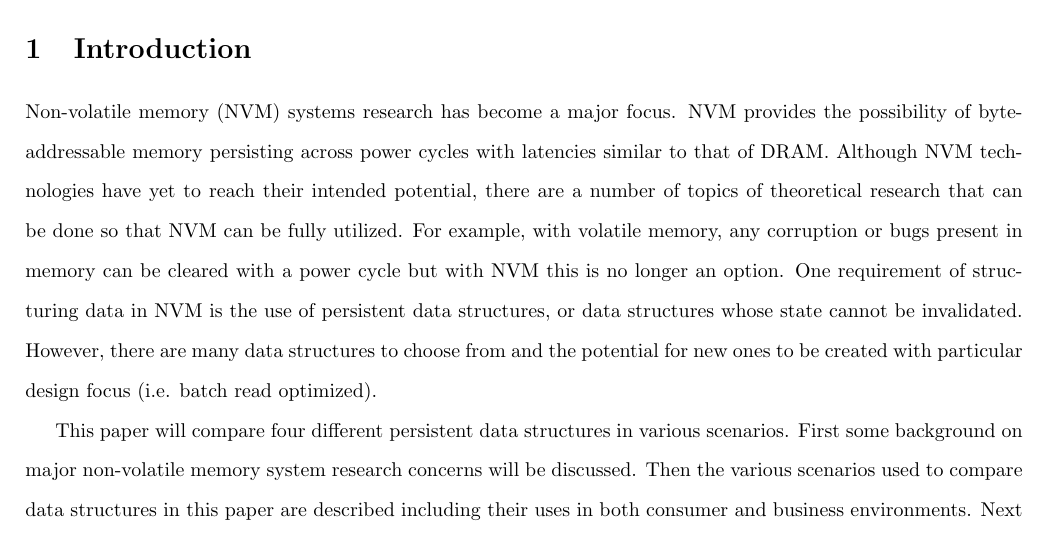
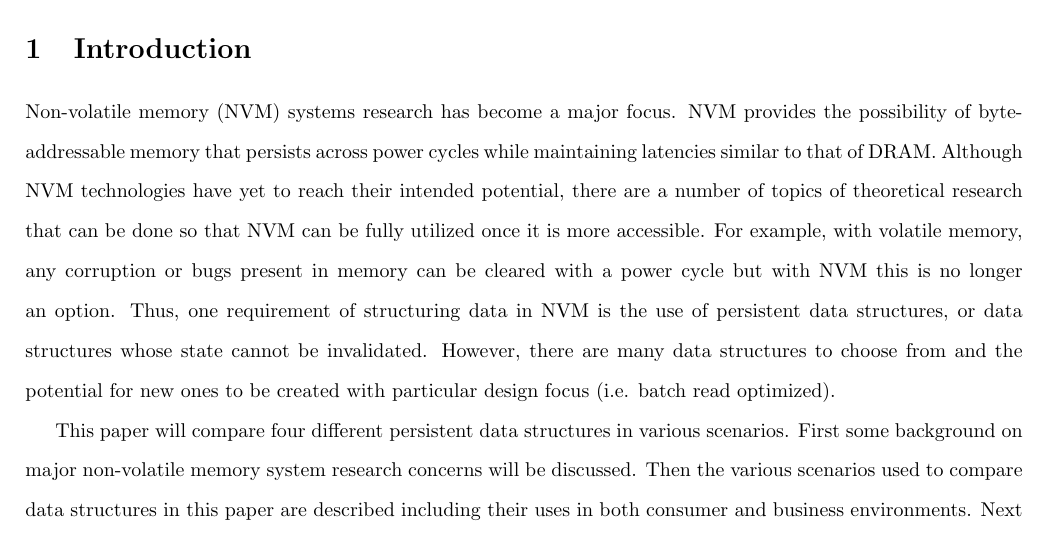
Before and after one commit to legendddhgf/NVM_Persistent_Structures, a LaTeX document (doc/project.tex): part of page 3 of 4, cut so that both start at the same text. Compiled offline with pdfLaTeX.

Commit message:
small editing pass

```diff
--- a/doc/project.tex
+++ b/doc/project.tex
@@ -96,16 +96,17 @@ utilized.
 \section{Introduction}
 
 Non-volatile memory (NVM) systems research has become a major focus. NVM
-provides the possibility of byte-addressable memory persisting across power
-cycles with latencies similar to that of DRAM. Although NVM technologies have
-yet to reach their intended potential, there are a number of topics of
-theoretical research that can be done so that NVM can be fully utilized. For
-example, with volatile memory, any corruption or bugs present in memory can be
-cleared with a power cycle but with NVM this is no longer an option. One
-requirement of structuring data in NVM is the use of persistent data structures,
-or data structures whose state cannot be invalidated. However, there are many
-data structures to choose from and the potential for new ones to be created with
-particular design focus (i.e. batch read optimized).
+provides the possibility of byte-addressable memory that persists across power
+cycles while maintaining latencies similar to that of DRAM. Although NVM
+technologies have yet to reach their intended potential, there are a number of
+topics of theoretical research that can be done so that NVM can be fully
+utilized once it is more accessible. For example, with volatile memory, any
+corruption or bugs present in memory can be cleared with a power cycle but with
+NVM this is no longer an option. Thus, one requirement of structuring data in
+NVM is the use of persistent data structures, or data structures whose state
+cannot be invalidated. However, there are many data structures to choose from
+and the potential for new ones to be created with particular design focus (i.e.
+batch read optimized).
 
 This paper will compare four different persistent data structures in various
 scenarios. First some background on major non-volatile memory system research
```
